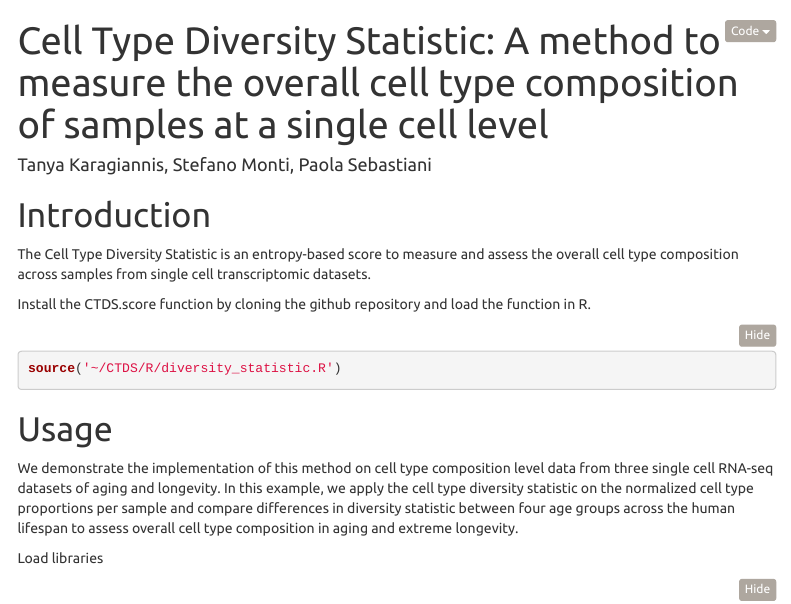
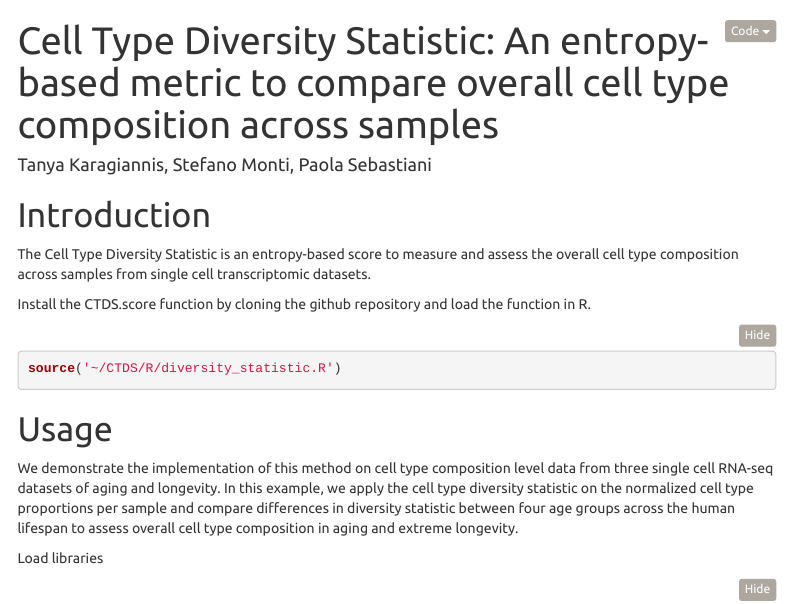
Before and after one commit to tanya-karagiannis/Cell-Type-Diversity-Statistic, an R Markdown document (Vignette/CellTypeDiversityStatistic.RMD): the page in a window 1100 px wide, from its top. The pictures show the output file Vignette/CellTypeDiversityStatistic.html that the author committed with the source, opened offline; menus at the side of the page are left out.

Commit message:
fix vignette title

```diff
--- a/Vignette/CellTypeDiversityStatistic.RMD
+++ b/Vignette/CellTypeDiversityStatistic.RMD
@@ -1,6 +1,5 @@
 ---
-title: 'Cell Type Diversity Statistic: A method to measure the overall cell type composition
-  of samples at a single cell level'
+title: 'Cell Type Diversity Statistic: An entropy-based metric to compare overall cell type composition across samples'
 author: "Tanya Karagiannis, Stefano Monti, Paola Sebastiani"
 output:
   html_document:
```
Also changed, not shown: Vignette/CellTypeDiversityStatistic.html.
